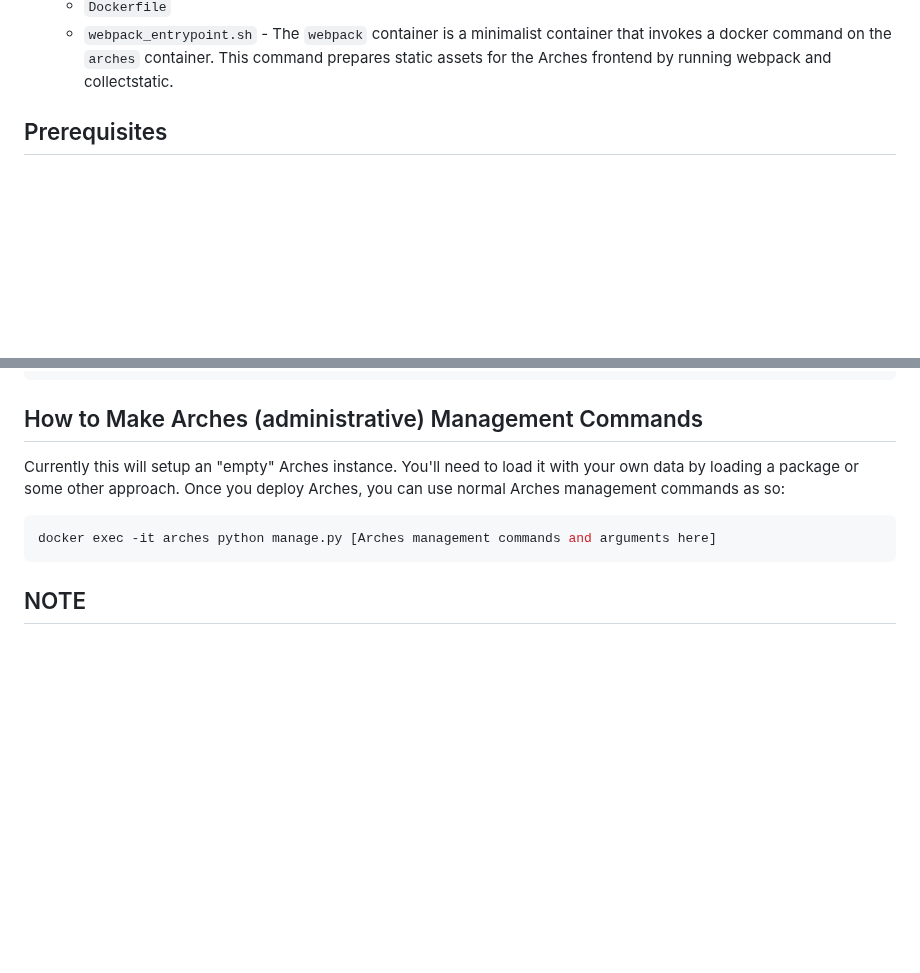
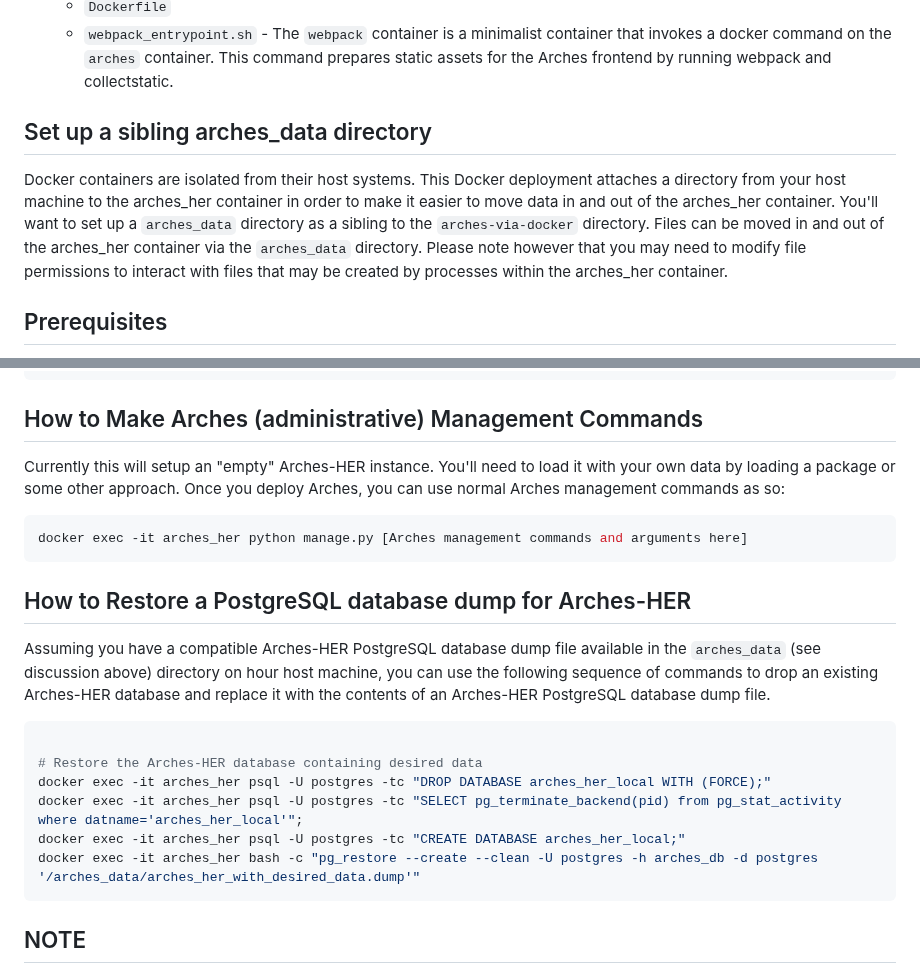
Before and after one commit to opencontext/arches-via-docker, a Markdown page: README.md, 2 parts joined by grey strips. Rendered like a GitHub page; blank space fills up the shorter version.

Commit message:
Added instructions for adding and exporting data
Clarified instructions for setting up the arches_data directory and updated references to the Arches-HER instance in management commands.

````diff
--- a/README.md
+++ b/README.md
@@ -25,6 +25,12 @@ The following lists some information about the contents of this repo and how the
 * `webpack/`
     * `Dockerfile`
     * `webpack_entrypoint.sh` - The `webpack` container is a minimalist container that invokes a docker command on the `arches` container. This command prepares static assets for the Arches frontend by running webpack and collectstatic.
+
+
+## Set up a sibling arches_data directory
+
+Docker containers are isolated from their host systems. This Docker deployment attaches a directory from your host machine to the arches_her container in order to make it easier to move data in and out of the arches_her container. You'll want to set up a `arches_data` directory as a sibling to the `arches-via-docker` directory. Files can be moved in and out of the arches_her container via the `arches_data` directory. Please note however that you may need to modify file permissions to interact with files that may be created by processes within the arches_her container.
+
 
 
 ## Prerequisites
@@ -86,10 +92,22 @@ docker compose down
 
 
 ## How to Make Arches (administrative) Management Commands
-Currently this will setup an "empty" Arches instance. You'll need to load it with your own data by loading a package or some other approach. Once you deploy Arches, you can use normal Arches management commands as so:
+Currently this will setup an "empty" Arches-HER instance. You'll need to load it with your own data by loading a package or some other approach. Once you deploy Arches, you can use normal Arches management commands as so:
 
 ```bash
-docker exec -it arches python manage.py [Arches management commands and arguments here]
+docker exec -it arches_her python manage.py [Arches management commands and arguments here]
+```
+
+## How to Restore a PostgreSQL database dump for Arches-HER
+Assuming you have a compatible Arches-HER PostgreSQL database dump file available in the `arches_data` (see discussion above) directory on hour host machine, you can use the following sequence of commands to drop an existing Arches-HER database and replace it with the contents of an Arches-HER PostgreSQL database dump file.
+
+```bash
+
+# Restore the Arches-HER database containing desired data
+docker exec -it arches_her psql -U postgres -tc "DROP DATABASE arches_her_local WITH (FORCE);"
+docker exec -it arches_her psql -U postgres -tc "SELECT pg_terminate_backend(pid) from pg_stat_activity where datname='arches_her_local'";
+docker exec -it arches_her psql -U postgres -tc "CREATE DATABASE arches_her_local;"
+docker exec -it arches_her bash -c "pg_restore --create --clean -U postgres -h arches_db -d postgres '/arches_data/arches_her_with_desired_data.dump'"
 ```
 
 
````
